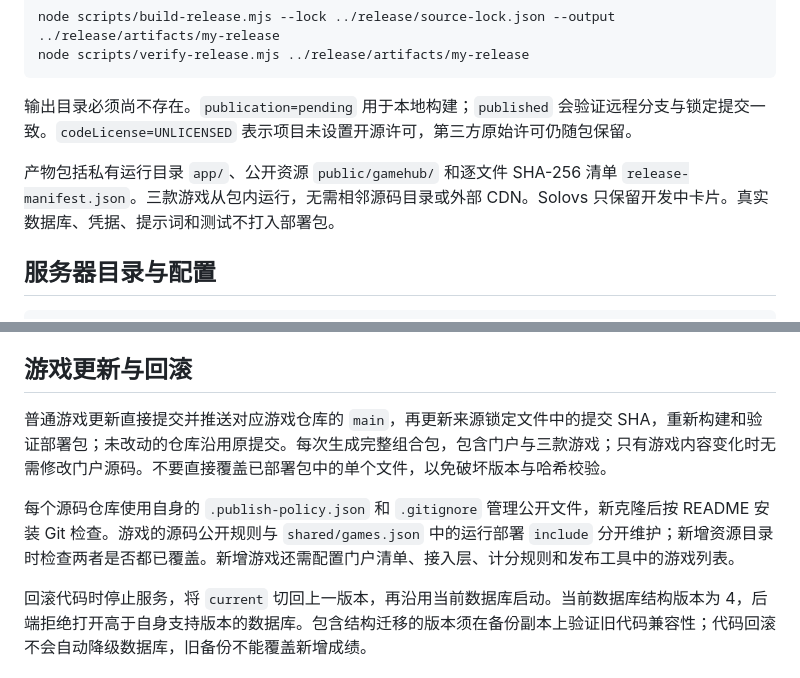
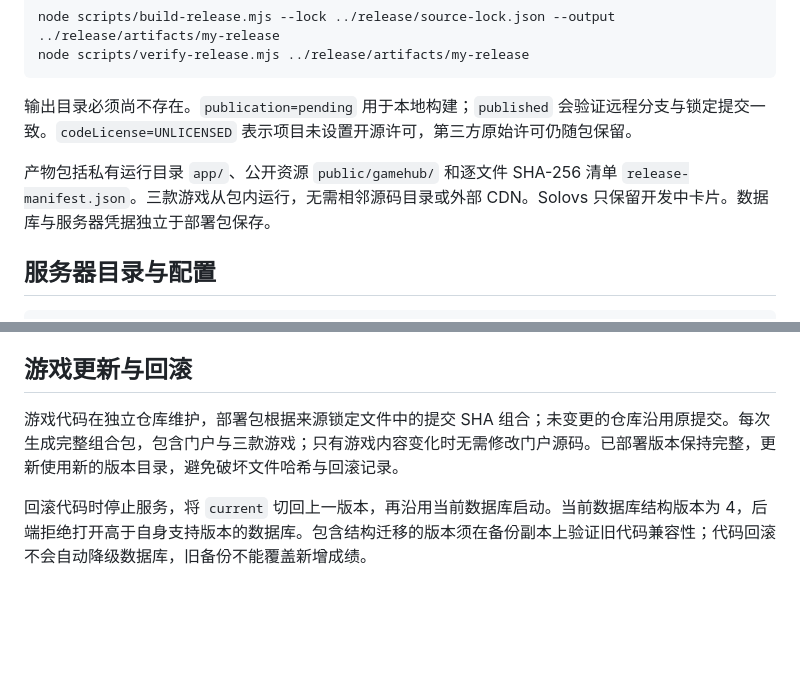
Before and after one commit to xiao-xjzerg/gamehub, a Markdown page: docs/DEPLOYMENT.md, 2 parts joined by grey strips. GitHub-like rendering; blank space fills up the shorter version.

```diff
--- a/docs/DEPLOYMENT.md
+++ b/docs/DEPLOYMENT.md
@@ -13,7 +13,7 @@ node scripts/verify-release.mjs ../release/artifacts/my-release
 
 输出目录必须尚不存在。`publication=pending` 用于本地构建；`published` 会验证远程分支与锁定提交一致。`codeLicense=UNLICENSED` 表示项目未设置开源许可，第三方原始许可仍随包保留。
 
-产物包括私有运行目录 `app/`、公开资源 `public/gamehub/` 和逐文件 SHA-256 清单 `release-manifest.json`。三款游戏从包内运行，无需相邻源码目录或外部 CDN。Solovs 只保留开发中卡片。真实数据库、凭据、提示词和测试不打入部署包。
+产物包括私有运行目录 `app/`、公开资源 `public/gamehub/` 和逐文件 SHA-256 清单 `release-manifest.json`。三款游戏从包内运行，无需相邻源码目录或外部 CDN。Solovs 只保留开发中卡片。数据库与服务器凭据独立于部署包保存。
 
 ## 服务器目录与配置
 
@@ -76,8 +76,6 @@ ssh -N -L 18002:127.0.0.1:8002 <SSH用户名>@<服务器地址>
 
 ## 游戏更新与回滚
 
-普通游戏更新直接提交并推送对应游戏仓库的 `main`，再更新来源锁定文件中的提交 SHA，重新构建和验证部署包；未改动的仓库沿用原提交。每次生成完整组合包，包含门户与三款游戏；只有游戏内容变化时无需修改门户源码。不要直接覆盖已部署包中的单个文件，以免破坏版本与哈希校验。
-
-每个源码仓库使用自身的 `.publish-policy.json` 和 `.gitignore` 管理公开文件，新克隆后按 README 安装 Git 检查。游戏的源码公开规则与 `shared/games.json` 中的运行部署 `include` 分开维护；新增资源目录时检查两者是否都已覆盖。新增游戏还需配置门户清单、接入层、计分规则和发布工具中的游戏列表。
+游戏代码在独立仓库维护，部署包根据来源锁定文件中的提交 SHA 组合；未变更的仓库沿用原提交。每次生成完整组合包，包含门户与三款游戏；只有游戏内容变化时无需修改门户源码。已部署版本保持完整，更新使用新的版本目录，避免破坏文件哈希与回滚记录。
 
 回滚代码时停止服务，将 `current` 切回上一版本，再沿用当前数据库启动。当前数据库结构版本为 4，后端拒绝打开高于自身支持版本的数据库。包含结构迁移的版本须在备份副本上验证旧代码兼容性；代码回滚不会自动降级数据库，旧备份不能覆盖新增成绩。
```
Also changed, not shown: README.md (+0 -12 lines).
